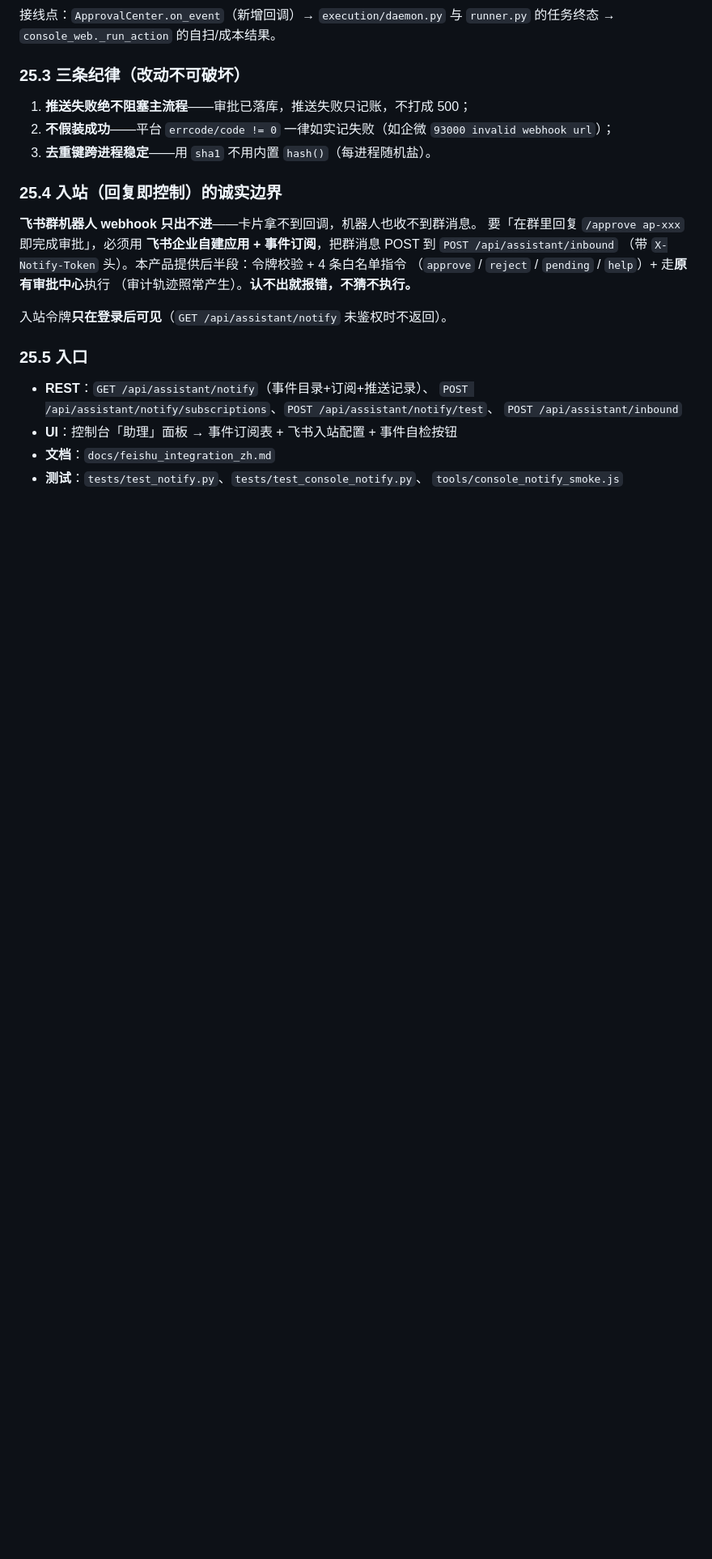
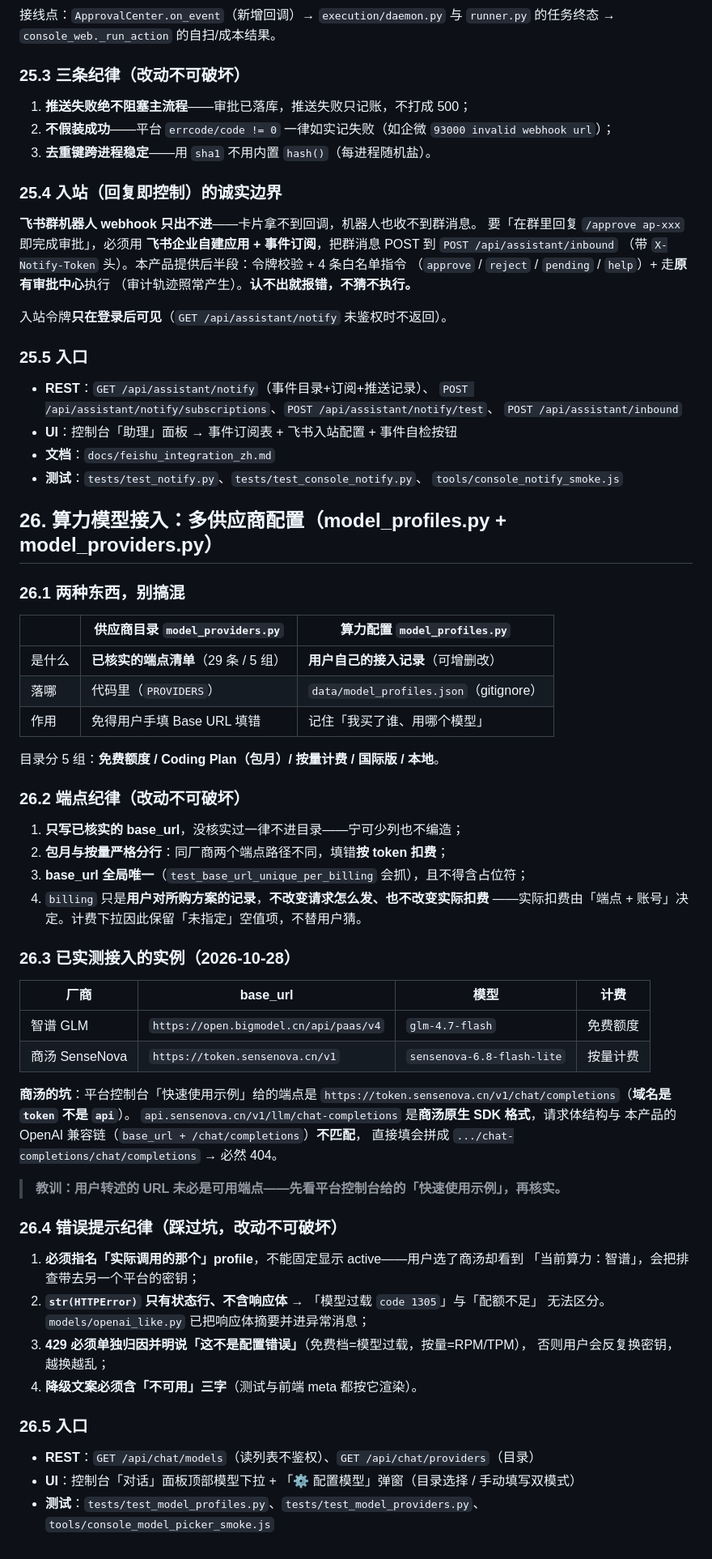
Before and after one commit to nanshandongli/SecTrust, a Markdown page: README.zh-CN.md, the part around the change. Shown at 81% size. GitHub-like rendering; blank space fills up the shorter version.

Commit message:
docs(readme): 补第 26 章「算力模型接入」（目录与 profile 的区别、端点纪律、商汤端点坑、错误提示纪律）

```diff
--- a/README.zh-CN.md
+++ b/README.zh-CN.md
@@ -1399,3 +1399,55 @@ record_infra      ──┘         ↓
 - **文档**：`docs/feishu_integration_zh.md`
 - **测试**：`tests/test_notify.py`、`tests/test_console_notify.py`、
   `tools/console_notify_smoke.js`
+
+## 26. 算力模型接入：多供应商配置（model_profiles.py + model_providers.py）
+
+### 26.1 两种东西，别搞混
+
+| | 供应商目录 `model_providers.py` | 算力配置 `model_profiles.py` |
+|---|---|---|
+| 是什么 | **已核实的端点清单**（29 条 / 5 组） | **用户自己的接入记录**（可增删改） |
+| 落哪 | 代码里（`PROVIDERS`） | `data/model_profiles.json`（gitignore） |
+| 作用 | 免得用户手填 Base URL 填错 | 记住「我买了谁、用哪个模型」 |
+
+目录分 5 组：**免费额度 / Coding Plan（包月）/ 按量计费 / 国际版 / 本地**。
+
+### 26.2 端点纪律（改动不可破坏）
+
+1. **只写已核实的 base_url**，没核实过一律不进目录——宁可少列也不编造；
+2. **包月与按量严格分行**：同厂商两个端点路径不同，填错**按 token 扣费**；
+3. **base_url 全局唯一**（`test_base_url_unique_per_billing` 会抓），且不得含占位符；
+4. `billing` 只是**用户对所购方案的记录**，**不改变请求怎么发、也不改变实际扣费**
+   ——实际扣费由「端点 + 账号」决定。计费下拉因此保留「未指定」空值项，不替用户猜。
+
+### 26.3 已实测接入的实例（2026-10-28）
+
+| 厂商 | base_url | 模型 | 计费 |
+|---|---|---|---|
+| 智谱 GLM | `https://open.bigmodel.cn/api/paas/v4` | `glm-4.7-flash` | 免费额度 |
+| 商汤 SenseNova | `https://token.sensenova.cn/v1` | `sensenova-6.8-flash-lite` | 按量计费 |
+
+**商汤的坑**：平台控制台「快速使用示例」给的端点是
+`https://token.sensenova.cn/v1/chat/completions`（**域名是 `token` 不是 `api`**）。
+`api.sensenova.cn/v1/llm/chat-completions` 是**商汤原生 SDK 格式**，请求体结构与
+本产品的 OpenAI 兼容链（`base_url + /chat/completions`）**不匹配**，
+直接填会拼成 `.../chat-completions/chat/completions` → 必然 404。
+
+> **教训：用户转述的 URL 未必是可用端点——先看平台控制台给的「快速使用示例」，再核实。**
+
+### 26.4 错误提示纪律（踩过坑，改动不可破坏）
+
+1. **必须指名「实际调用的那个」profile**，不能固定显示 active——用户选了商汤却看到
+   「当前算力：智谱」，会把排查带去另一个平台的密钥；
+2. **`str(HTTPError)` 只有状态行、不含响应体** → 「模型过载 `code 1305`」与「配额不足」
+   无法区分。`models/openai_like.py` 已把响应体摘要并进异常消息；
+3. **429 必须单独归因并明说「这不是配置错误」**（免费档=模型过载，按量=RPM/TPM），
+   否则用户会反复换密钥，越换越乱；
+4. **降级文案必须含「不可用」三字**（测试与前端 meta 都按它渲染）。
+
+### 26.5 入口
+
+- **REST**：`GET /api/chat/models`（读列表不鉴权）、`GET /api/chat/providers`（目录）
+- **UI**：控制台「对话」面板顶部模型下拉 + 「⚙ 配置模型」弹窗（目录选择 / 手动填写双模式）
+- **测试**：`tests/test_model_profiles.py`、`tests/test_model_providers.py`、
+  `tools/console_model_picker_smoke.js`
```
